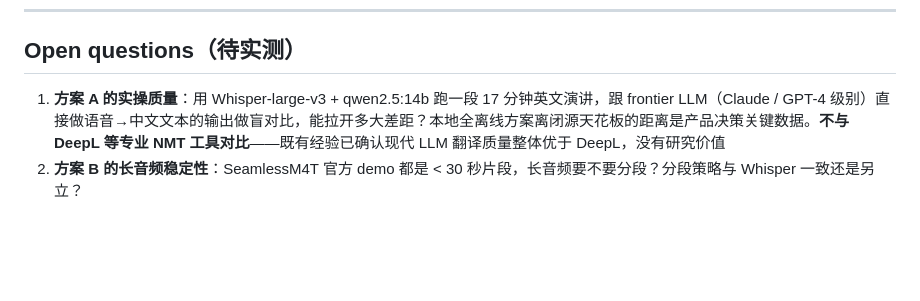
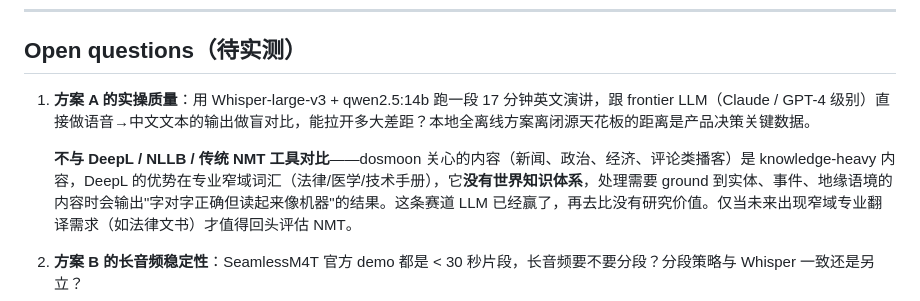
Before and after one commit to dosmoon/aistack, a Markdown page: docs/research-note/whisper-translation-capability.md, the part around the change. GitHub-like rendering; blank space fills up the shorter version.

Commit message:
Docs: research note — sharpen the LLM-vs-NMT framing
The previous phrasing "LLM beats DeepL overall" was too blunt. The
actual reason DeepL fails for dosmoon's content is specific: DeepL is a
specialized-vocabulary translator with no world-knowledge base, so it
cannot ground to entities, events, or geopolitical context. For news,
politics, economics, and commentary content (the kind dosmoon actually
works with), this is decisive — DeepL produces literally-correct output
that reads like a machine. NMT tools may still be relevant for narrow
specialized domains (legal filings, medical records); flagged as a
future exception worth re-evaluating if the use case appears.

Co-Authored-By: Claude Opus 4.7 (1M context) <noreply@anthropic.com>

```diff
--- a/docs/research-note/whisper-translation-capability.md
+++ b/docs/research-note/whisper-translation-capability.md
@@ -75,7 +75,9 @@ Whisper 的 transcribe API 接受一个 `task` 字段，OpenAI 文档列出两
 
 ## Open questions（待实测）
 
-1. **方案 A 的实操质量**：用 Whisper-large-v3 + qwen2.5:14b 跑一段 17 分钟英文演讲，跟 frontier LLM（Claude / GPT-4 级别）直接做语音→中文文本的输出做盲对比，能拉开多大差距？本地全离线方案离闭源天花板的距离是产品决策关键数据。**不与 DeepL 等专业 NMT 工具对比**——既有经验已确认现代 LLM 翻译质量整体优于 DeepL，没有研究价值
+1. **方案 A 的实操质量**：用 Whisper-large-v3 + qwen2.5:14b 跑一段 17 分钟英文演讲，跟 frontier LLM（Claude / GPT-4 级别）直接做语音→中文文本的输出做盲对比，能拉开多大差距？本地全离线方案离闭源天花板的距离是产品决策关键数据。
+
+   **不与 DeepL / NLLB / 传统 NMT 工具对比**——dosmoon 关心的内容（新闻、政治、经济、评论类播客）是 knowledge-heavy 内容，DeepL 的优势在专业窄域词汇（法律/医学/技术手册），它**没有世界知识体系**，处理需要 ground 到实体、事件、地缘语境的内容时会输出"字对字正确但读起来像机器"的结果。这条赛道 LLM 已经赢了，再去比没有研究价值。仅当未来出现窄域专业翻译需求（如法律文书）才值得回头评估 NMT。
 2. **方案 B 的长音频稳定性**：SeamlessM4T 官方 demo 都是 < 30 秒片段，长音频要不要分段？分段策略与 Whisper 一致还是另立？
 3. **方案 C 的 prompt 控制力**：能不能通过 prompt 让 Qwen2-Audio 输出"贴原文"或"贴本地化"两种风格？这是产品差异化的可能旋钮
 4. **Whisper 的"伪 EN→ZH"**：是否存在社区 fine-tuned 的 Whisper 变体能直接做 EN→ZH？（已知有少量尝试如 whisper-large-v2-cn-translate，但训练数据规模与质量不明）
```
